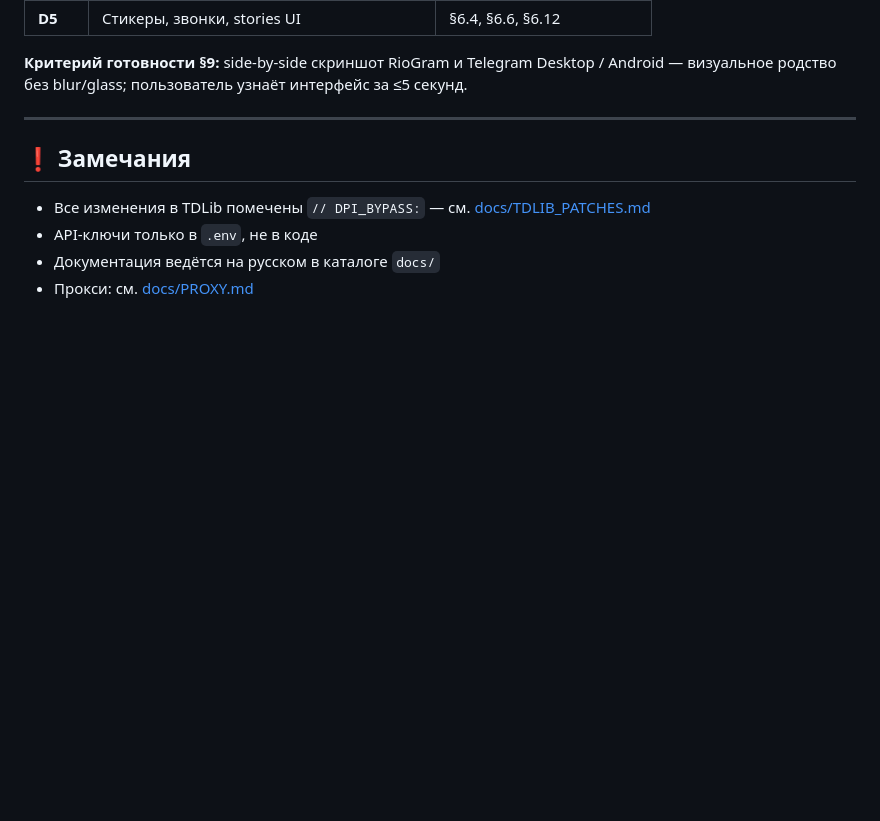
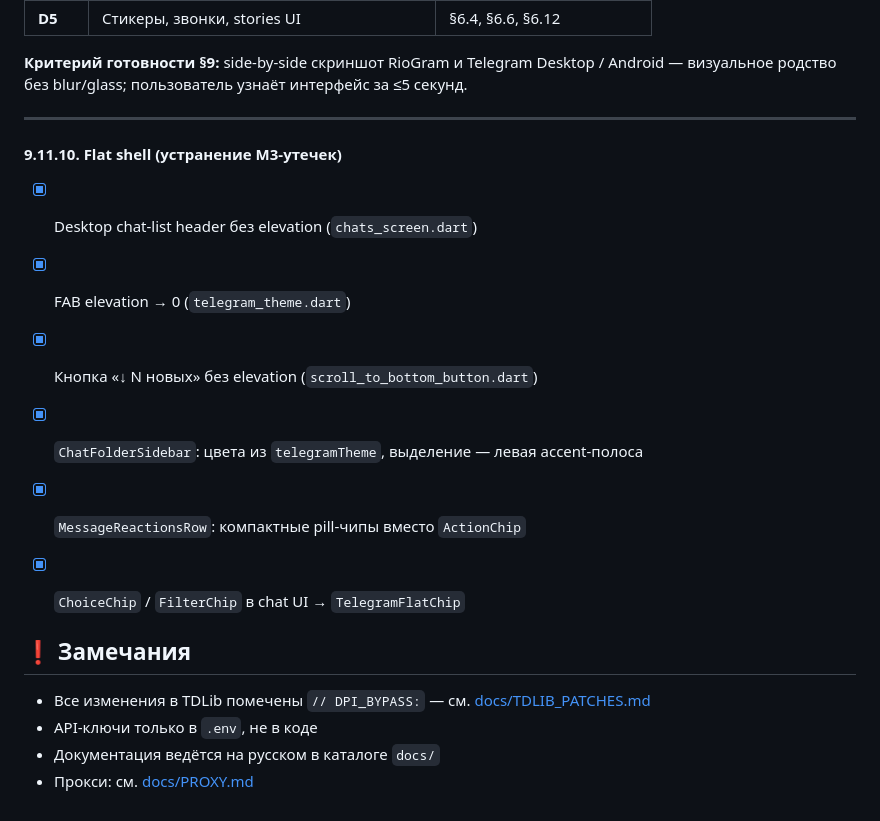
Before and after one commit to RioTwWks/RioGram, a Markdown page: TODO.md, the part around the change. Rendered like a GitHub page; blank space fills up the shorter version.

Commit message:
docs: mark §9.11.10 flat shell items complete
Co-authored-by: ozrkrakodil <ozrkrakodil@gmail.com>

```diff
--- a/TODO.md
+++ b/TODO.md
@@ -793,6 +793,17 @@ MVP — прочный фундамент. Ниже — направления,
 
 ---
 
+
+#### 9.11.10. Flat shell (устранение M3-утечек)
+
+- [x] Desktop chat-list header без elevation (`chats_screen.dart`)
+- [x] FAB elevation → 0 (`telegram_theme.dart`)
+- [x] Кнопка «↓ N новых» без elevation (`scroll_to_bottom_button.dart`)
+- [x] `ChatFolderSidebar`: цвета из `telegramTheme`, выделение — левая accent-полоса
+- [x] `MessageReactionsRow`: компактные pill-чипы вместо `ActionChip`
+- [x] `ChoiceChip` / `FilterChip` в chat UI → `TelegramFlatChip`
+
+
 ## ❗ Замечания
 
 - Все изменения в TDLib помечены `// DPI_BYPASS:` — см. [docs/TDLIB_PATCHES.md](docs/TDLIB_PATCHES.md)
```
